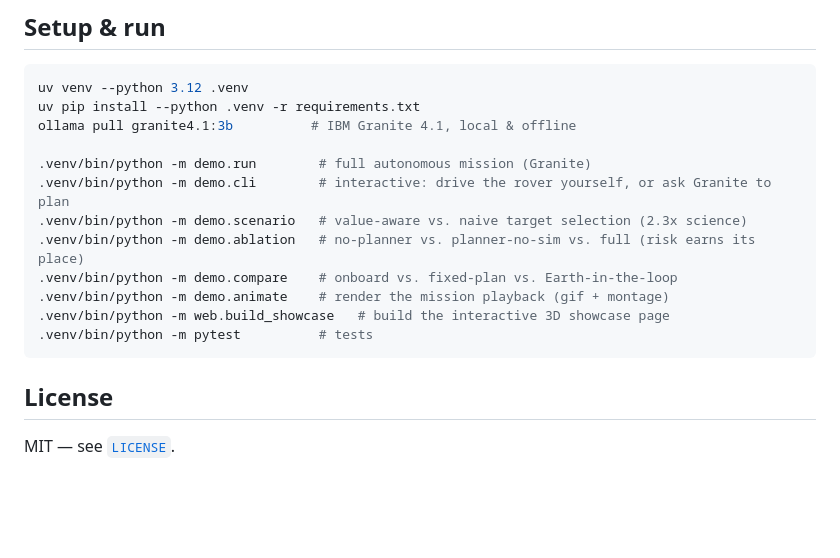
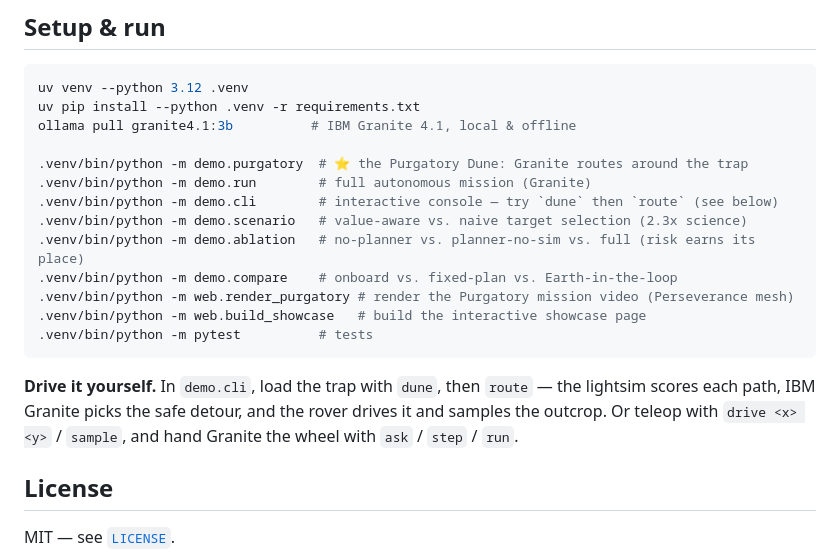
Before and after one commit to Yunsmn/mars-mission-planner, a Markdown page: README.md, the part around one of its changes. Drawn GitHub-style; blank space fills up the shorter version.

````diff
--- a/README.md
+++ b/README.md
@@ -114,15 +144,20 @@ uv venv --python 3.12 .venv
 uv pip install --python .venv -r requirements.txt
 ollama pull granite4.1:3b          # IBM Granite 4.1, local & offline
 
+.venv/bin/python -m demo.purgatory  # ⭐ the Purgatory Dune: Granite routes around the trap
 .venv/bin/python -m demo.run        # full autonomous mission (Granite)
-.venv/bin/python -m demo.cli        # interactive: drive the rover yourself, or ask Granite to plan
+.venv/bin/python -m demo.cli        # interactive console — try `dune` then `route` (see below)
 .venv/bin/python -m demo.scenario   # value-aware vs. naive target selection (2.3x science)
 .venv/bin/python -m demo.ablation   # no-planner vs. planner-no-sim vs. full (risk earns its place)
 .venv/bin/python -m demo.compare    # onboard vs. fixed-plan vs. Earth-in-the-loop
-.venv/bin/python -m demo.animate    # render the mission playback (gif + montage)
-.venv/bin/python -m web.build_showcase   # build the interactive 3D showcase page
+.venv/bin/python -m web.render_purgatory # render the Purgatory mission video (Perseverance mesh)
+.venv/bin/python -m web.build_showcase   # build the interactive showcase page
 .venv/bin/python -m pytest          # tests
 ```
+
+**Drive it yourself.** In `demo.cli`, load the trap with `dune`, then `route` — the lightsim scores
+each path, IBM Granite picks the safe detour, and the rover drives it and samples the outcrop. Or
+teleop with `drive <x> <y>` / `sample`, and hand Granite the wheel with `ask` / `step` / `run`.
 
 ## License
 
````
Also changed, not shown: other parts of README.md (+30 -0 lines), docs/figures/purgatory_rover.png (added).
